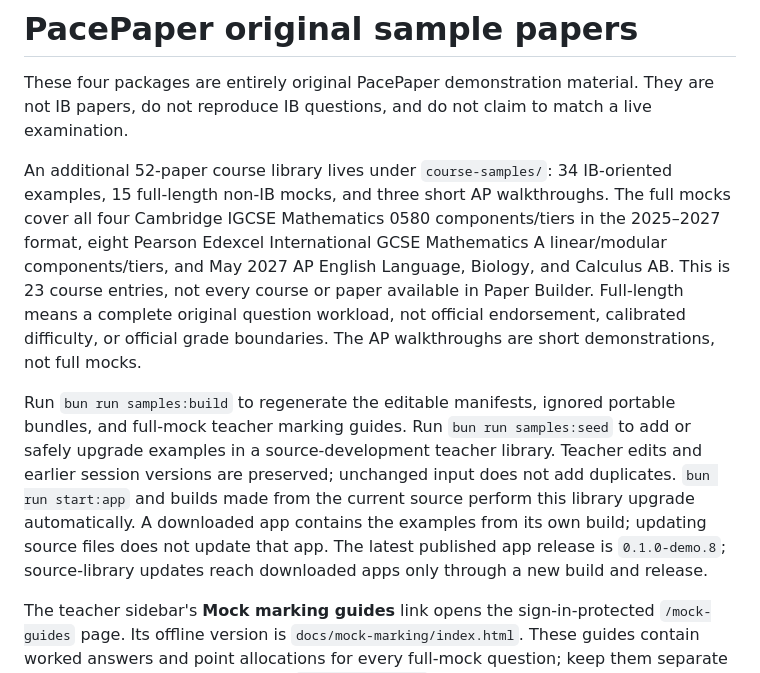
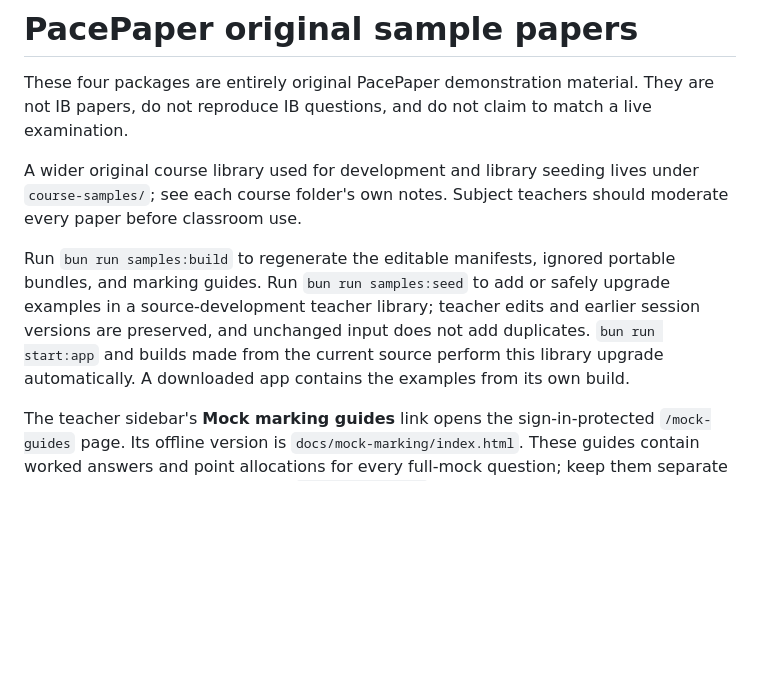
Before and after one commit to GowangInc/PacePaper, a Markdown page: examples/README.md, the part around the change. Rendered like a GitHub page; blank space fills up the shorter version.

Commit message:
Trim course-library inventory from examples README

```diff
--- a/examples/README.md
+++ b/examples/README.md
@@ -2,9 +2,9 @@
 
 These four packages are entirely original PacePaper demonstration material. They are not IB papers, do not reproduce IB questions, and do not claim to match a live examination.
 
-An additional 52-paper course library lives under `course-samples/`: 34 IB-oriented examples, 15 full-length non-IB mocks, and three short AP walkthroughs. The full mocks cover all four Cambridge IGCSE Mathematics 0580 components/tiers in the 2025–2027 format, eight Pearson Edexcel International GCSE Mathematics A linear/modular components/tiers, and May 2027 AP English Language, Biology, and Calculus AB. This is 23 course entries, not every course or paper available in Paper Builder. Full-length means a complete original question workload, not official endorsement, calibrated difficulty, or official grade boundaries. The AP walkthroughs are short demonstrations, not full mocks.
+A wider original course library used for development and library seeding lives under `course-samples/`; see each course folder's own notes. Subject teachers should moderate every paper before classroom use.
 
-Run `bun run samples:build` to regenerate the editable manifests, ignored portable bundles, and full-mock teacher marking guides. Run `bun run samples:seed` to add or safely upgrade examples in a source-development teacher library. Teacher edits and earlier session versions are preserved; unchanged input does not add duplicates. `bun run start:app` and builds made from the current source perform this library upgrade automatically. A downloaded app contains the examples from its own build; updating source files does not update that app. The latest published app release is `0.1.0-demo.8`; source-library updates reach downloaded apps only through a new build and release.
+Run `bun run samples:build` to regenerate the editable manifests, ignored portable bundles, and marking guides. Run `bun run samples:seed` to add or safely upgrade examples in a source-development teacher library; teacher edits and earlier session versions are preserved, and unchanged input does not add duplicates. `bun run start:app` and builds made from the current source perform this library upgrade automatically. A downloaded app contains the examples from its own build.
 
 The teacher sidebar's **Mock marking guides** link opens the sign-in-protected `/mock-guides` page. Its offline version is `docs/mock-marking/index.html`. These guides contain worked answers and point allocations for every full-mock question; keep them separate from student materials. Exported `.digitaldp-paper` files do not contain these answers. AP guides explain weighted practice calculations, not an official AP score conversion. Subject teachers should moderate papers and marking before use.
 
```
